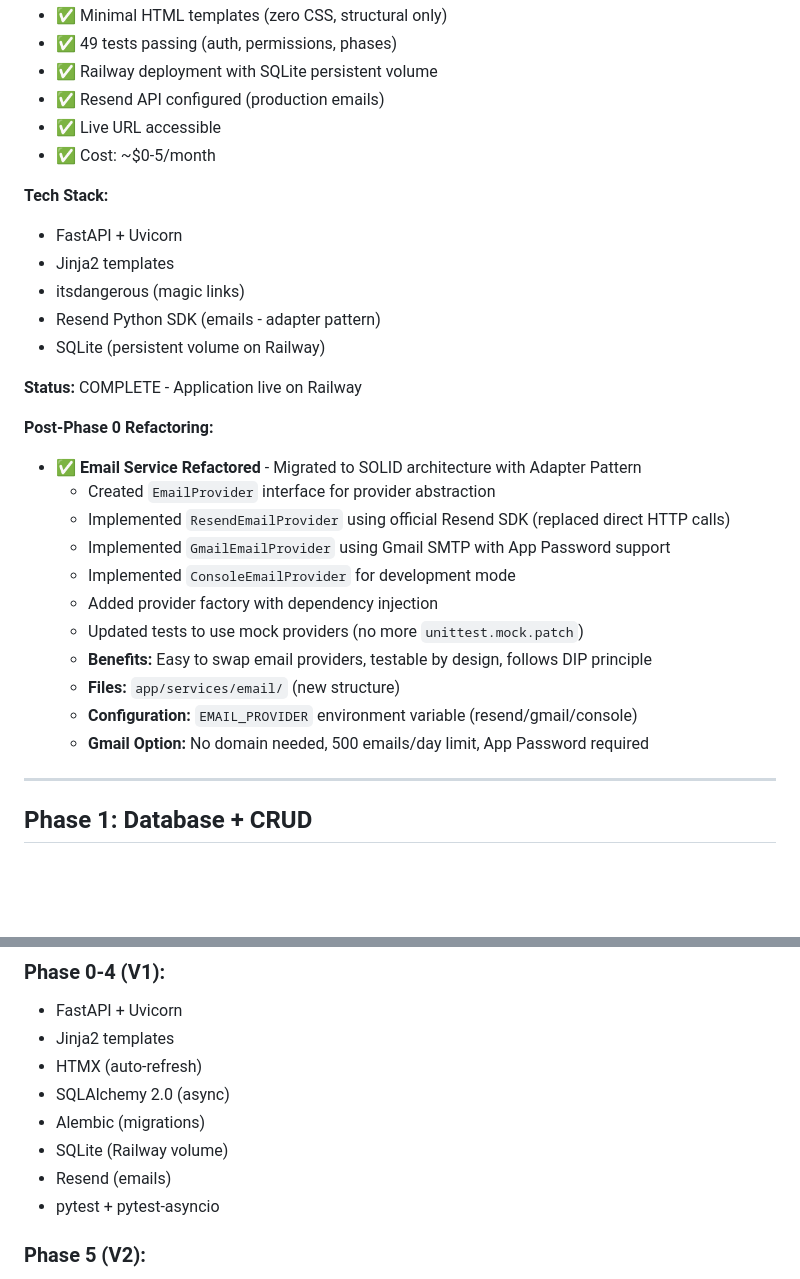
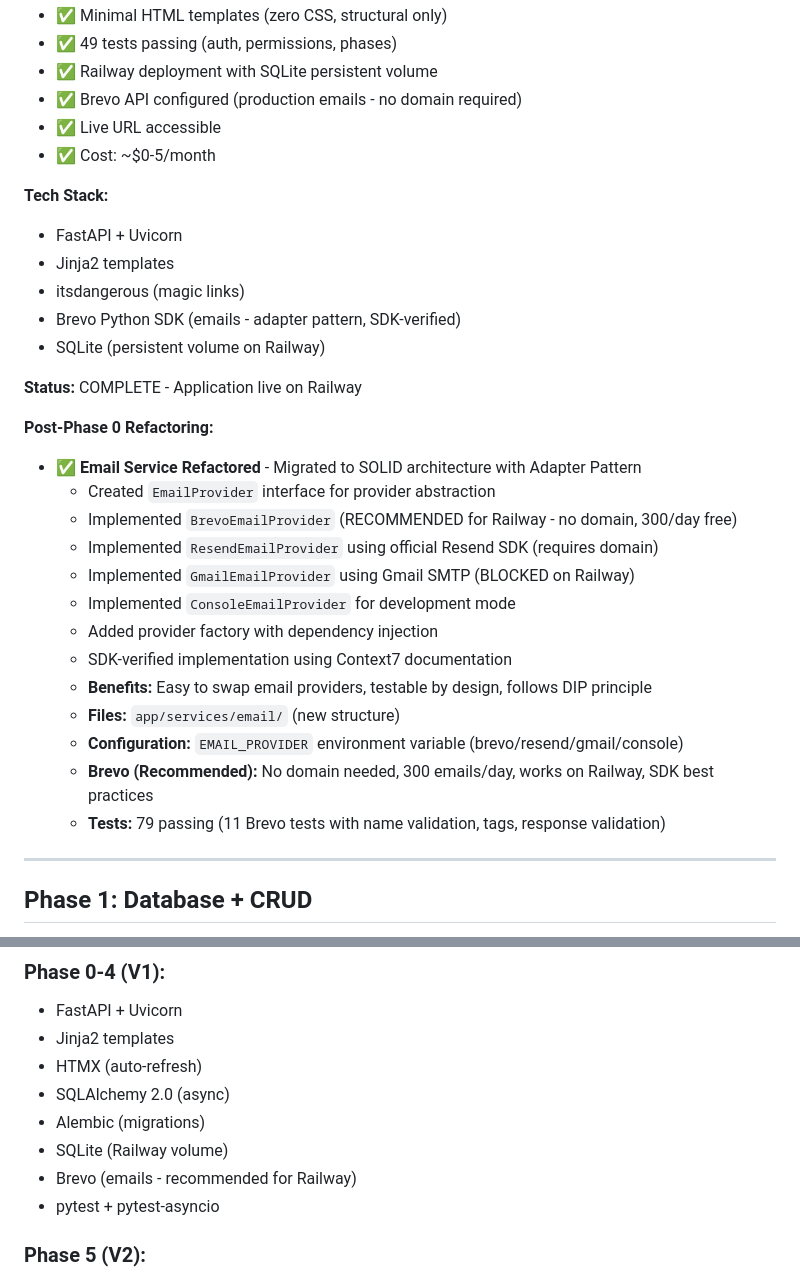
Before and after one commit to issamaro/battle-d, a Markdown page: IMPLEMENTATION_PLAN.md, 2 parts joined by grey strips. Rendered like a GitHub page; blank space fills up the shorter version.

```diff
--- a/IMPLEMENTATION_PLAN.md
+++ b/IMPLEMENTATION_PLAN.md
@@ -18,7 +18,7 @@ Phased development roadmap from POC to V2.
 - ✅ Minimal HTML templates (zero CSS, structural only)
 - ✅ 49 tests passing (auth, permissions, phases)
 - ✅ Railway deployment with SQLite persistent volume
-- ✅ Resend API configured (production emails)
+- ✅ Brevo API configured (production emails - no domain required)
 - ✅ Live URL accessible
 - ✅ Cost: ~$0-5/month
 
@@ -26,7 +26,7 @@ Phased development roadmap from POC to V2.
 - FastAPI + Uvicorn
 - Jinja2 templates
 - itsdangerous (magic links)
-- Resend Python SDK (emails - adapter pattern)
+- Brevo Python SDK (emails - adapter pattern, SDK-verified)
 - SQLite (persistent volume on Railway)
 
 **Status:** COMPLETE - Application live on Railway
@@ -34,15 +34,17 @@ Phased development roadmap from POC to V2.
 **Post-Phase 0 Refactoring:**
 - ✅ **Email Service Refactored** - Migrated to SOLID architecture with Adapter Pattern
   - Created `EmailProvider` interface for provider abstraction
-  - Implemented `ResendEmailProvider` using official Resend SDK (replaced direct HTTP calls)
-  - Implemented `GmailEmailProvider` using Gmail SMTP with App Password support
+  - Implemented `BrevoEmailProvider` (RECOMMENDED for Railway - no domain, 300/day free)
+  - Implemented `ResendEmailProvider` using official Resend SDK (requires domain)
+  - Implemented `GmailEmailProvider` using Gmail SMTP (BLOCKED on Railway)
   - Implemented `ConsoleEmailProvider` for development mode
   - Added provider factory with dependency injection
-  - Updated tests to use mock providers (no more `unittest.mock.patch`)
+  - SDK-verified implementation using Context7 documentation
   - **Benefits:** Easy to swap email providers, testable by design, follows DIP principle
   - **Files:** `app/services/email/` (new structure)
-  - **Configuration:** `EMAIL_PROVIDER` environment variable (resend/gmail/console)
-  - **Gmail Option:** No domain needed, 500 emails/day limit, App Password required
+  - **Configuration:** `EMAIL_PROVIDER` environment variable (brevo/resend/gmail/console)
+  - **Brevo (Recommended):** No domain needed, 300 emails/day, works on Railway, SDK best practices
+  - **Tests:** 79 passing (11 Brevo tests with name validation, tags, response validation)
 
 ---
 
@@ -391,7 +393,7 @@ Battle starts
 - SQLAlchemy 2.0 (async)
 - Alembic (migrations)
 - SQLite (Railway volume)
-- Resend (emails)
+- Brevo (emails - recommended for Railway)
 - pytest + pytest-asyncio
 
 ### **Phase 5 (V2):**
```
Also changed, not shown: README.md (+30 -20 lines).
